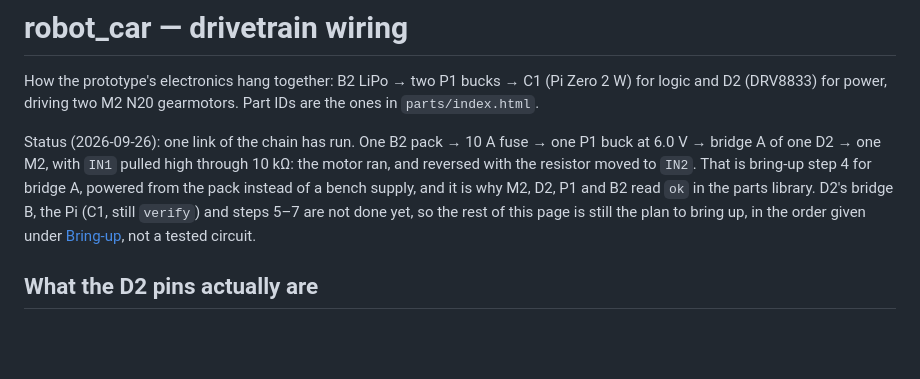
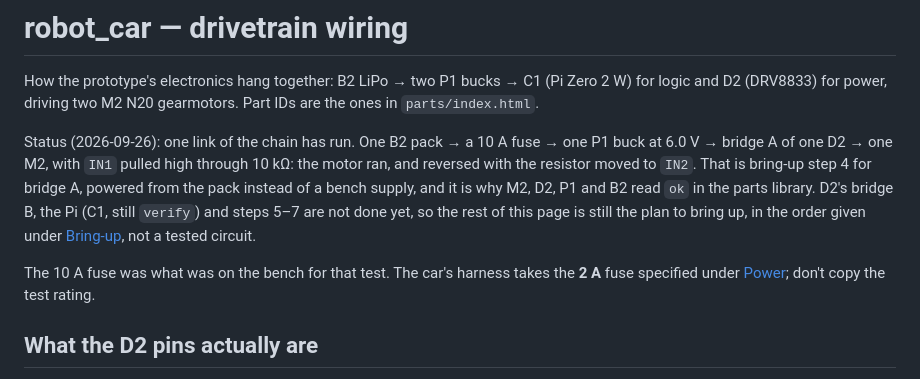
Before and after one commit to claust/robot_3d, a Markdown page: cad/robot_car/WIRING.md, the part around the change. Drawn GitHub-style; blank space fills up the shorter version.

Commit message:
WIRING.md: mark the 10 A fuse as test hardware, keep the 2 A requirement
Co-Authored-By: Claude Opus 5.5 <noreply@anthropic.com>

```diff
--- a/cad/robot_car/WIRING.md
+++ b/cad/robot_car/WIRING.md
@@ -4,14 +4,18 @@ How the prototype's electronics hang together: B2 LiPo → two P1 bucks → C1
 (Pi Zero 2 W) for logic and D2 (DRV8833) for power, driving two M2 N20
 gearmotors. Part IDs are the ones in `parts/index.html`.
 
-Status (2026-09-26): one link of the chain has run. One B2 pack → 10 A fuse
-→ one P1 buck at 6.0 V → bridge A of one D2 → one M2, with `IN1` pulled high
+Status (2026-09-26): one link of the chain has run. One B2 pack → a 10 A
+fuse → one P1 buck at 6.0 V → bridge A of one D2 → one M2, with `IN1` pulled high
 through 10 kΩ: the motor ran, and reversed with the resistor moved to `IN2`.
 That is bring-up step 4 for bridge A, powered from the pack instead of a bench
 supply, and it is why M2, D2, P1 and B2 read `ok` in the parts library. D2's
 bridge B, the Pi (C1, still `verify`) and steps 5–7 are not done yet, so the
 rest of this page is still the plan to bring up, in the order given under
 [Bring-up](#bring-up), not a tested circuit.
+
+The 10 A fuse was what was on the bench for that test. The car's harness
+takes the **2 A** fuse specified under [Power](#power); don't copy the test
+rating.
 
 ## What the D2 pins actually are
 
```
